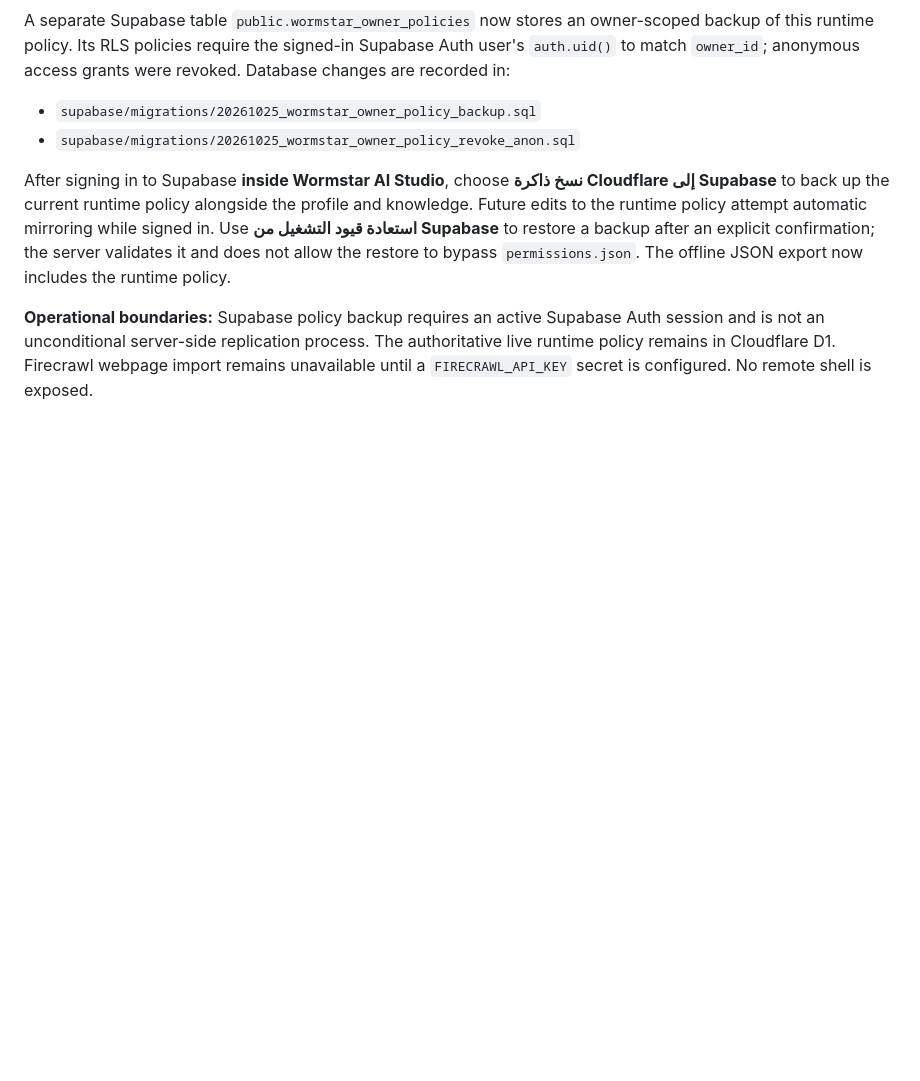
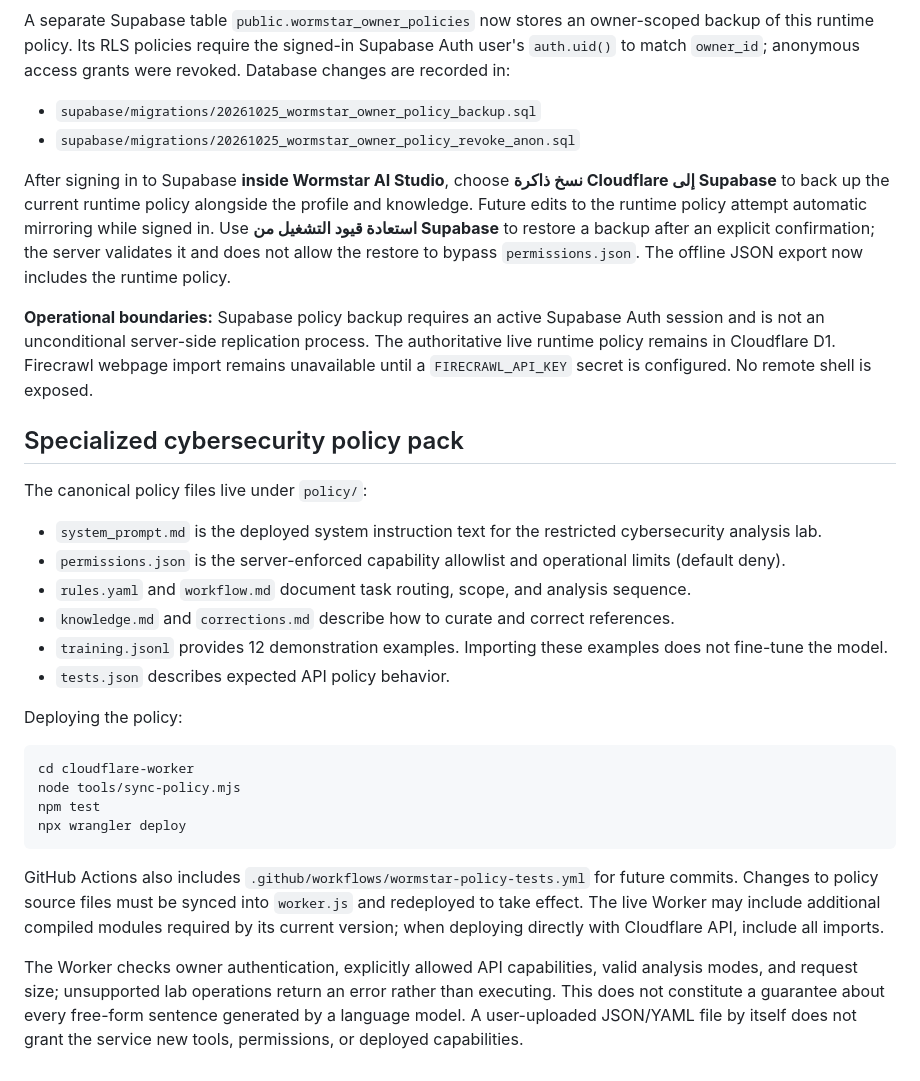
Before and after one commit to abdulstarzeki001-sketch/Wormstar, a Markdown page: cloudflare-worker/README.md, the part around the change. Drawn GitHub-style; blank space fills up the shorter version.

Commit message:
Document specialized Wormstar policy pack, synchronization and tests

````diff
--- a/cloudflare-worker/README.md
+++ b/cloudflare-worker/README.md
@@ -138,3 +138,27 @@ A separate Supabase table `public.wormstar_owner_policies` now stores an owner-s
 After signing in to Supabase **inside Wormstar AI Studio**, choose **نسخ ذاكرة Cloudflare إلى Supabase** to back up the current runtime policy alongside the profile and knowledge. Future edits to the runtime policy attempt automatic mirroring while signed in. Use **استعادة قيود التشغيل من Supabase** to restore a backup after an explicit confirmation; the server validates it and does not allow the restore to bypass `permissions.json`. The offline JSON export now includes the runtime policy.
 
 **Operational boundaries:** Supabase policy backup requires an active Supabase Auth session and is not an unconditional server-side replication process. The authoritative live runtime policy remains in Cloudflare D1. Firecrawl webpage import remains unavailable until a `FIRECRAWL_API_KEY` secret is configured. No remote shell is exposed.
+
+## Specialized cybersecurity policy pack
+
+The canonical policy files live under `policy/`:
+
+- `system_prompt.md` is the deployed system instruction text for the restricted cybersecurity analysis lab.
+- `permissions.json` is the server-enforced capability allowlist and operational limits (default deny).
+- `rules.yaml` and `workflow.md` document task routing, scope, and analysis sequence.
+- `knowledge.md` and `corrections.md` describe how to curate and correct references.
+- `training.jsonl` provides 12 demonstration examples. Importing these examples does not fine-tune the model.
+- `tests.json` describes expected API policy behavior.
+
+Deploying the policy:
+
+```sh
+cd cloudflare-worker
+node tools/sync-policy.mjs
+npm test
+npx wrangler deploy
+```
+
+GitHub Actions also includes `.github/workflows/wormstar-policy-tests.yml` for future commits. Changes to policy source files must be synced into `worker.js` and redeployed to take effect. The live Worker may include additional compiled modules required by its current version; when deploying directly with Cloudflare API, include all imports.
+
+The Worker checks owner authentication, explicitly allowed API capabilities, valid analysis modes, and request size; unsupported lab operations return an error rather than executing. This does not constitute a guarantee about every free-form sentence generated by a language model. A user-uploaded JSON/YAML file by itself does not grant the service new tools, permissions, or deployed capabilities.
````
